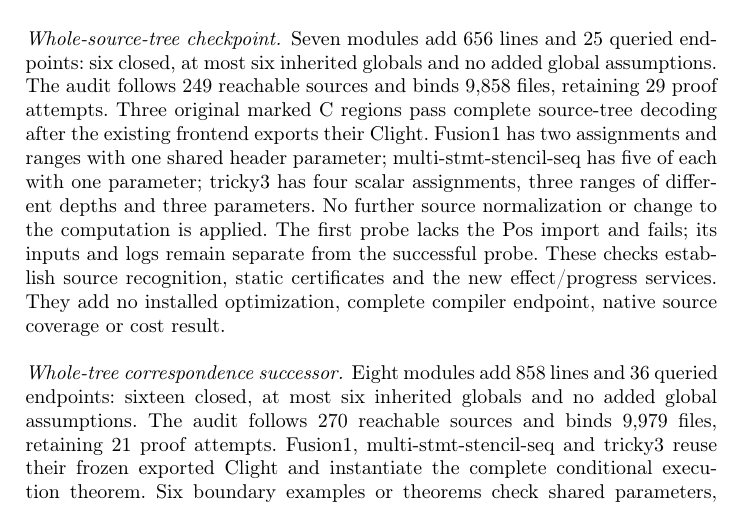
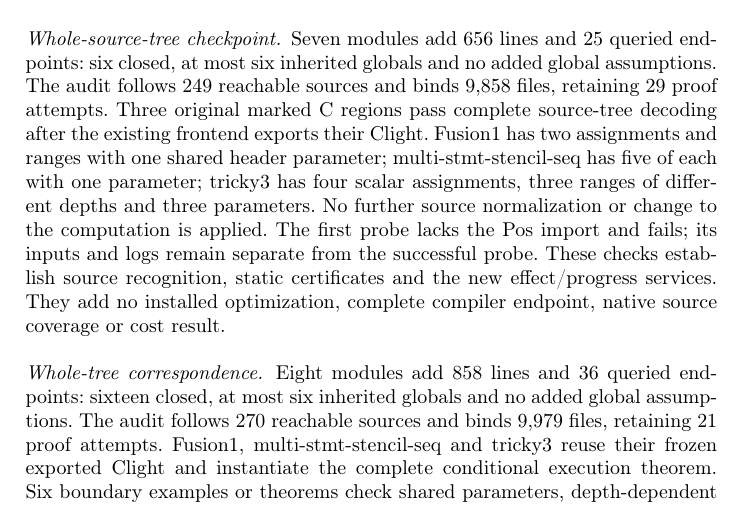
Before and after one commit to Hughshine/GuardCert, a LaTeX thesis (paper/main.tex, which reads paper/sections/evaluation.tex): part of page 95 of 97, cut so that both start at the same text. Compiled offline with pdfLaTeX.

Commit message:
Shorten whole-tree evaluation paragraph title

```diff
--- a/paper/sections/evaluation.tex
+++ b/paper/sections/evaluation.tex
@@ -2364,7 +2364,7 @@ source recognition, static certificates and the new effect/progress services.
 They add no installed optimization, complete compiler endpoint, native source
 coverage or cost result.
 
-\paragraph{Whole-tree correspondence successor.}
+\paragraph{Whole-tree correspondence.}
 Eight modules add 858 lines and 36 queried endpoints: sixteen closed, at most
 six inherited globals and no added global assumptions. The audit follows 270
 reachable sources and binds 9,979 files, retaining 21 proof attempts.
```
